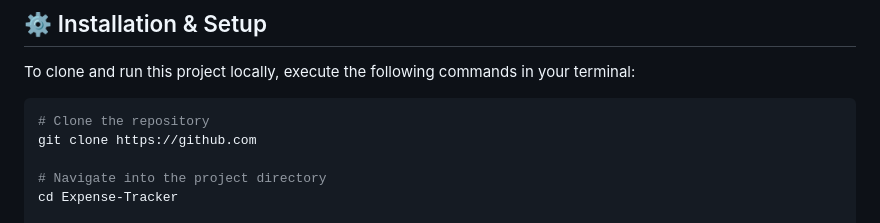
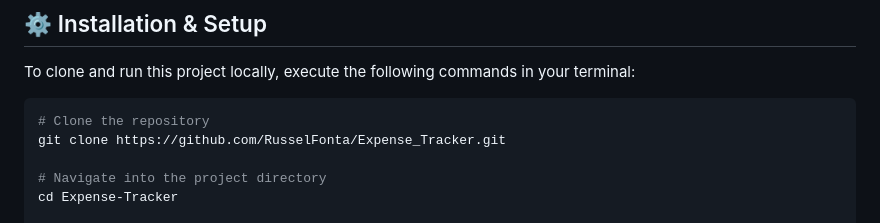
Before and after one commit to RusselFonta/Expense_Tracker, a Markdown page: README.md, the part around the change. Drawn GitHub-style.

Commit message:
fix: proper clone link insert

````diff
--- a/README.md
+++ b/README.md
@@ -46,7 +46,7 @@ To clone and run this project locally, execute the following commands in your te
 
 ```bash
 # Clone the repository
-git clone https://github.com
+git clone https://github.com/RusselFonta/Expense_Tracker.git
 
 # Navigate into the project directory
 cd Expense-Tracker
````
